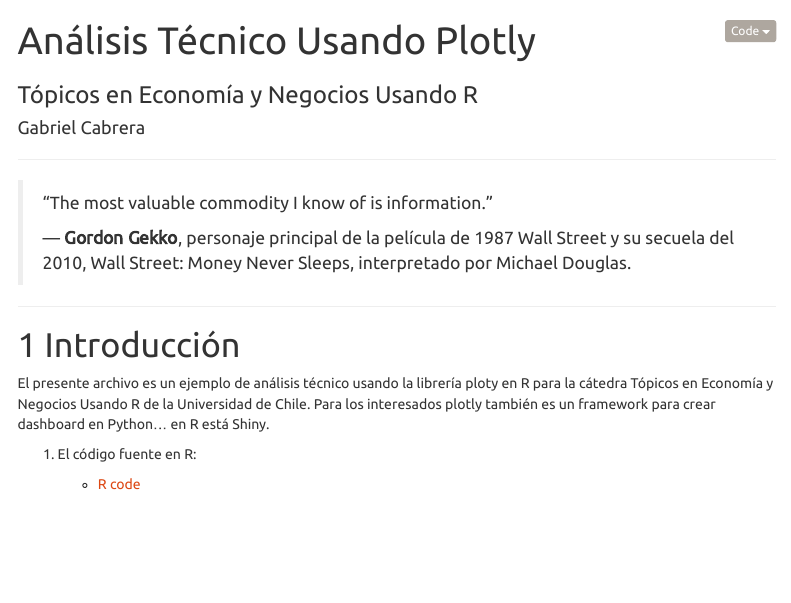
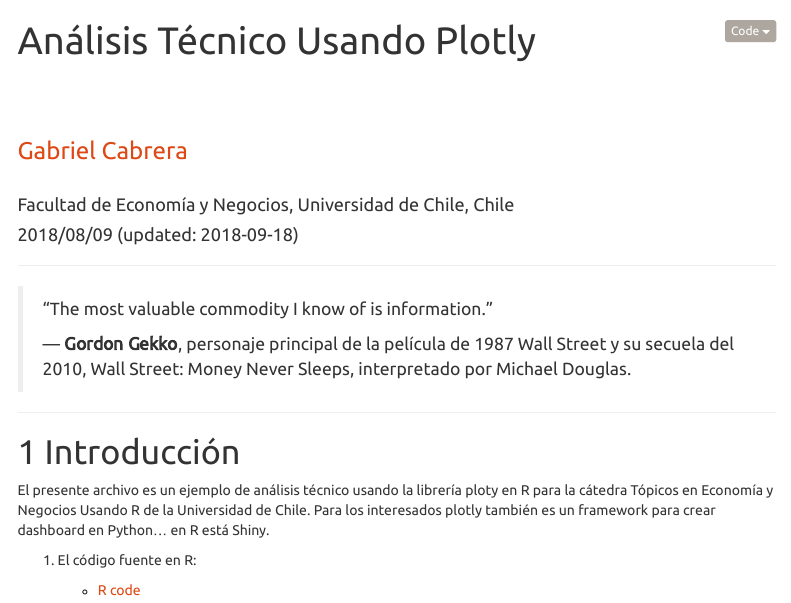
Before and after one commit to GabboCg/technical_analysis_with_plotly, an R Markdown document (index.Rmd): the page in a window 1100 px wide, from its top. Rendered offline with R 4.5, knitr and Pandoc, with nearby package versions; menus at the side of the page are left out.

Commit message:
fixed author

```diff
--- a/index.Rmd
+++ b/index.Rmd
@@ -1,7 +1,7 @@
 ---
 title: Análisis Técnico Usando Plotly
-subtitle: Tópicos en Economía y Negocios Usando R
-author: Gabriel Cabrera
+author: <a href="https://gcabrerag.rbind.io/"> <h3> Gabriel Cabrera </h3> </a> \newline Facultad de Economía y Negocios, Universidad de Chile, Chile
+date: "2018/08/09 (updated: `r Sys.Date()`)"
 output:
   bookdown::html_document2:
     toc: true
```
